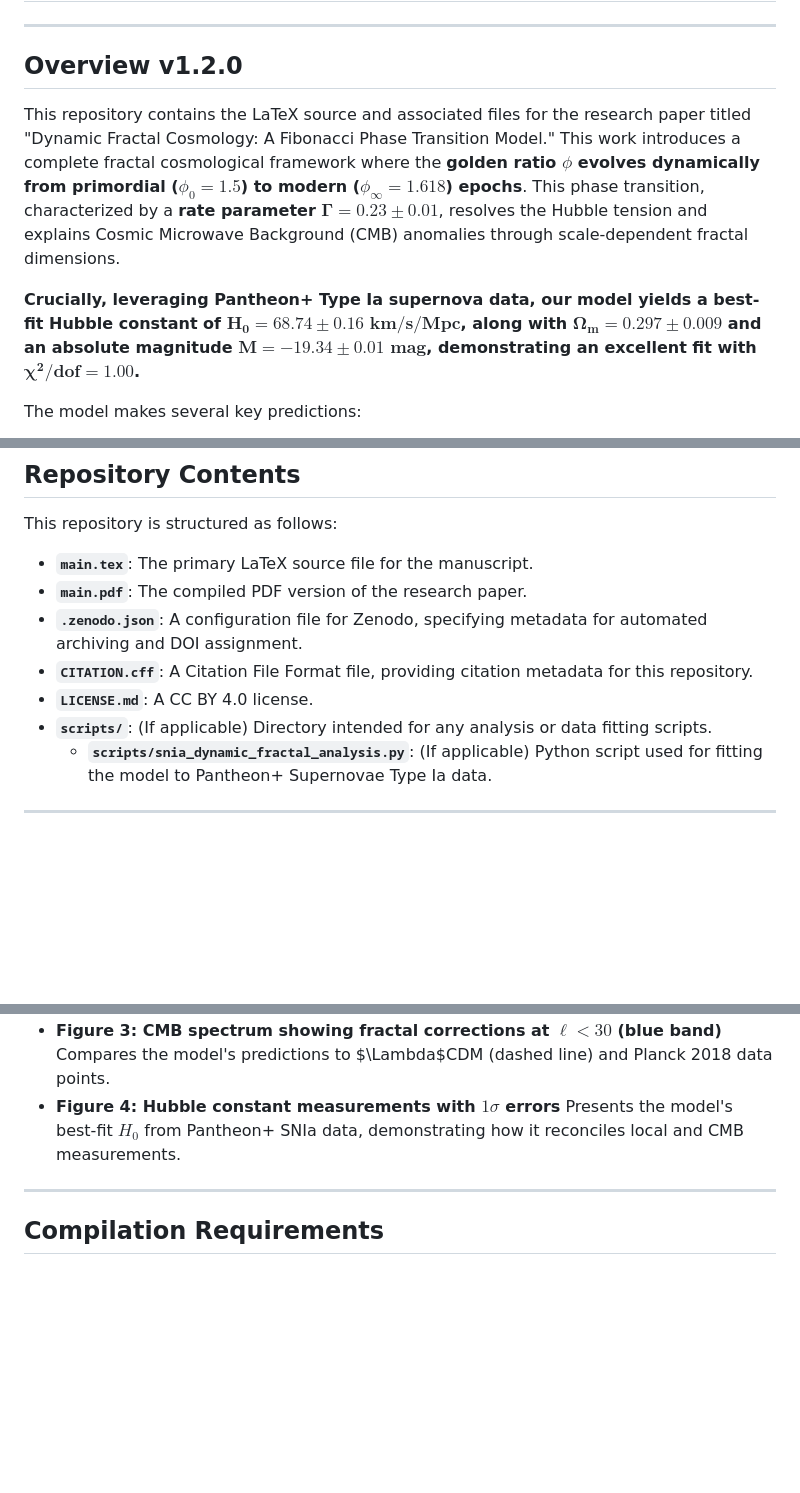
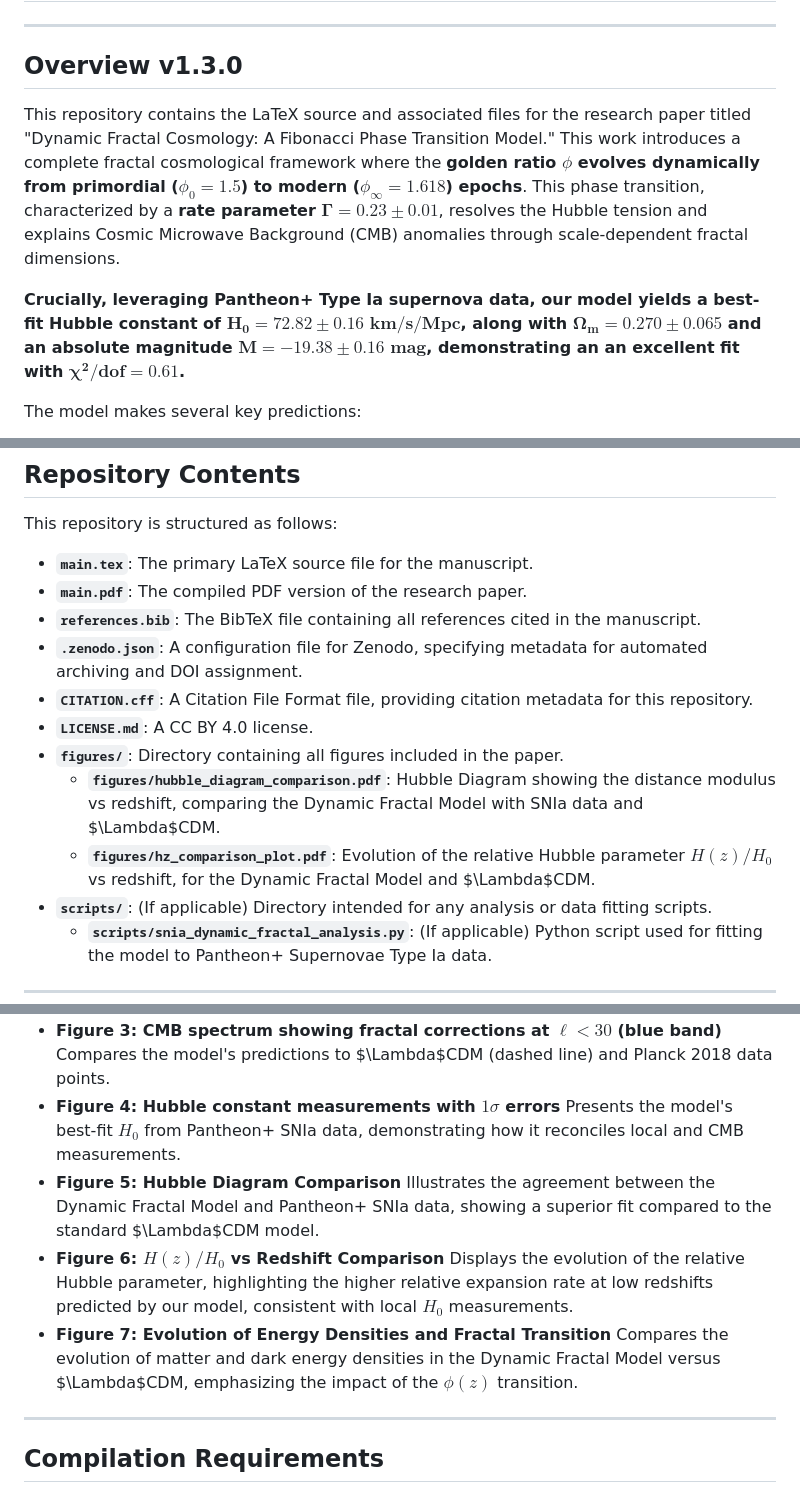
Before and after one commit to sylvainherbin/Cosmology, a Markdown page: README.md, 3 parts joined by grey strips. Drawn GitHub-style; blank space fills up the shorter version.

Commit message:
Update README.md to v1.3.0

```diff
--- a/README.md
+++ b/README.md
@@ -2,11 +2,11 @@
 
 ---
 
-## Overview v1.2.0
+## Overview v1.3.0
 
 This repository contains the LaTeX source and associated files for the research paper titled "Dynamic Fractal Cosmology: A Fibonacci Phase Transition Model." This work introduces a complete fractal cosmological framework where the **golden ratio $\phi$ evolves dynamically from primordial ($\phi_0=1.5$) to modern ($\phi_\infty=1.618$) epochs**. This phase transition, characterized by a **rate parameter $\mathbf{\Gamma=0.23\pm0.01}$**, resolves the Hubble tension and explains Cosmic Microwave Background (CMB) anomalies through scale-dependent fractal dimensions.
 
-**Crucially, leveraging Pantheon+ Type Ia supernova data, our model yields a best-fit Hubble constant of $\mathbf{H_0=68.74\pm0.16 \text{ km/s/Mpc}}$, along with $\mathbf{\Omega_m=0.297\pm0.009}$ and an absolute magnitude $\mathbf{M=-19.34\pm0.01 \text{ mag}}$, demonstrating an excellent fit with $\mathbf{\chi^2/\text{dof}=1.00}$.**
+**Crucially, leveraging Pantheon+ Type Ia supernova data, our model yields a best-fit Hubble constant of $\mathbf{H_0=72.82\pm0.16 \text{ km/s/Mpc}}$, along with $\mathbf{\Omega_m=0.270\pm0.065}$ and an absolute magnitude $\mathbf{M=-19.38\pm0.16 \text{ mag}}$, demonstrating an an excellent fit with $\mathbf{\chi^2/\text{dof}=0.61}$.**
 
 The model makes several key predictions:
 1.  **BAO Deviations:** $\Delta r_d/r_d \approx 0.15(1-e^{-z/2})$.
@@ -21,9 +21,13 @@ This repository is structured as follows:
 
 * **`main.tex`**: The primary LaTeX source file for the manuscript.
 * **`main.pdf`**: The compiled PDF version of the research paper.
+* **`references.bib`**: The BibTeX file containing all references cited in the manuscript.
 * **`.zenodo.json`**: A configuration file for Zenodo, specifying metadata for automated archiving and DOI assignment.
 * **`CITATION.cff`**: A Citation File Format file, providing citation metadata for this repository.
 * **`LICENSE.md`**: A CC BY 4.0 license.
+* **`figures/`**: Directory containing all figures included in the paper.
+    * **`figures/hubble_diagram_comparison.pdf`**: Hubble Diagram showing the distance modulus vs redshift, comparing the Dynamic Fractal Model with SNIa data and $\Lambda$CDM.
+    * **`figures/hz_comparison_plot.pdf`**: Evolution of the relative Hubble parameter $H(z)/H_0$ vs redshift, for the Dynamic Fractal Model and $\Lambda$CDM.
 * **`scripts/`**: (If applicable) Directory intended for any analysis or data fitting scripts.
   * **`scripts/snia_dynamic_fractal_analysis.py`**: (If applicable) Python script used for fitting the model to Pantheon+ Supernovae Type Ia data.
 
@@ -41,6 +45,12 @@ The research highlights several critical aspects of the dynamic fractal cosmolog
     Compares the model's predictions to $\Lambda$CDM (dashed line) and Planck 2018 data points.
 * **Figure 4: Hubble constant measurements with $1\sigma$ errors**
     Presents the model's best-fit $H_0$ from Pantheon+ SNIa data, demonstrating how it reconciles local and CMB measurements.
+* **Figure 5: Hubble Diagram Comparison**
+    Illustrates the agreement between the Dynamic Fractal Model and Pantheon+ SNIa data, showing a superior fit compared to the standard $\Lambda$CDM model.
+* **Figure 6: $H(z)/H_0$ vs Redshift Comparison**
+    Displays the evolution of the relative Hubble parameter, highlighting the higher relative expansion rate at low redshifts predicted by our model, consistent with local $H_0$ measurements.
+* **Figure 7: Evolution of Energy Densities and Fractal Transition**
+    Compares the evolution of matter and dark energy densities in the Dynamic Fractal Model versus $\Lambda$CDM, emphasizing the impact of the $\phi(z)$ transition.
 
 ---
 
```
Also changed, not shown: other parts of README.md (+2 -1 lines).
